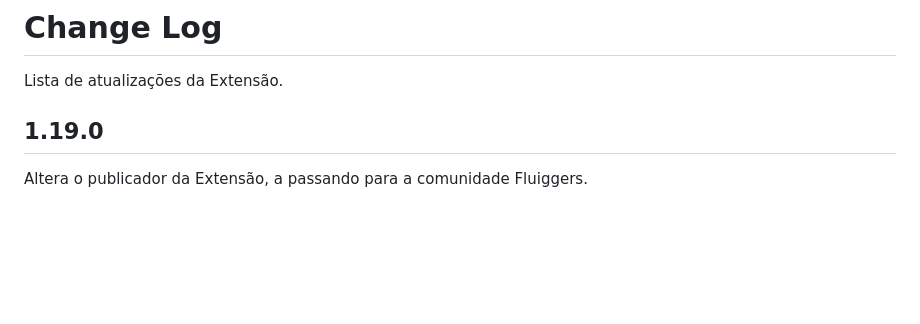
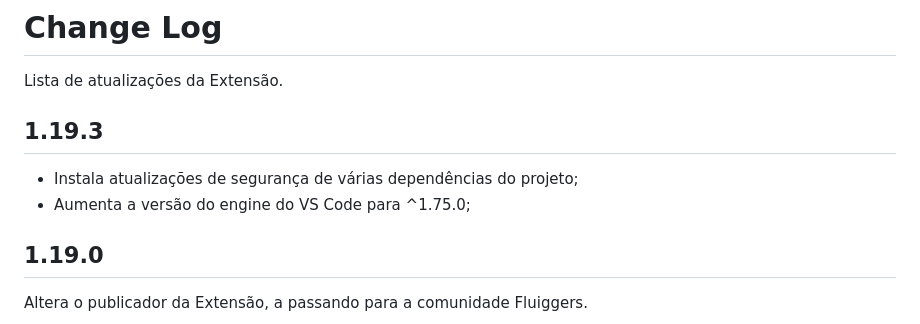
Before and after one commit to fluiggers/fluig-vscode-extension, a Markdown page: CHANGELOG.md, the part around the change. Drawn GitHub-style; blank space fills up the shorter version.

Commit message:
Adição das mudanças no Changelog

```diff
--- a/CHANGELOG.md
+++ b/CHANGELOG.md
@@ -1,6 +1,11 @@
 # Change Log
 
 Lista de atualizações da Extensão.
+
+## 1.19.3
+
+- Instala atualizações de segurança de várias dependências do projeto;
+- Aumenta a versão do engine do VS Code para ^1.75.0;
 
 ## 1.19.0
 
```
